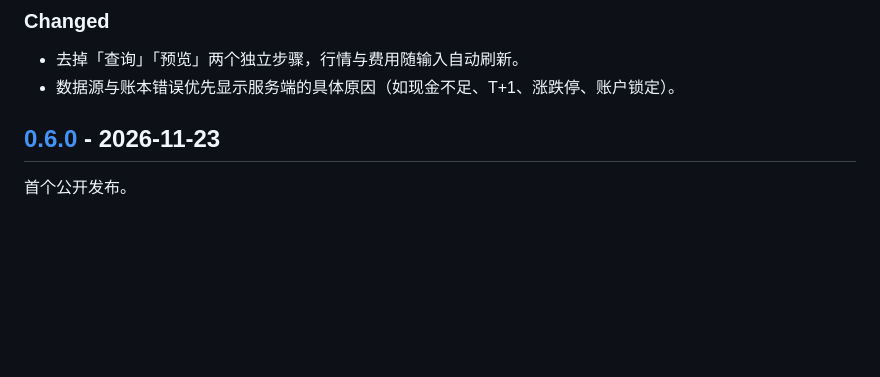
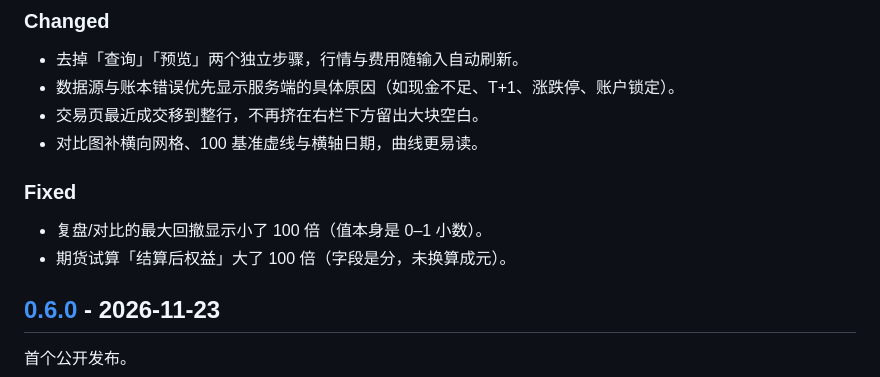
Before and after one commit to gigaflw/ftai-paper-trading, a Markdown page: CHANGELOG.md, the part around the change. Rendered like a GitHub page; blank space fills up the shorter version.

```diff
--- a/CHANGELOG.md
+++ b/CHANGELOG.md
@@ -21,6 +21,13 @@
 
 - 去掉「查询」「预览」两个独立步骤，行情与费用随输入自动刷新。
 - 数据源与账本错误优先显示服务端的具体原因（如现金不足、T+1、涨跌停、账户锁定）。
+- 交易页最近成交移到整行，不再挤在右栏下方留出大块空白。
+- 对比图补横向网格、100 基准虚线与横轴日期，曲线更易读。
+
+### Fixed
+
+- 复盘/对比的最大回撤显示小了 100 倍（值本身是 0–1 小数）。
+- 期货试算「结算后权益」大了 100 倍（字段是分，未换算成元）。
 
 ## [0.6.0] - 2026-11-23
 
```
Also changed, not shown: docs/screenshots/README.md (+11 -2 lines), docs/screenshots/compare.png, docs/screenshots/futures.png, 3 other files.
